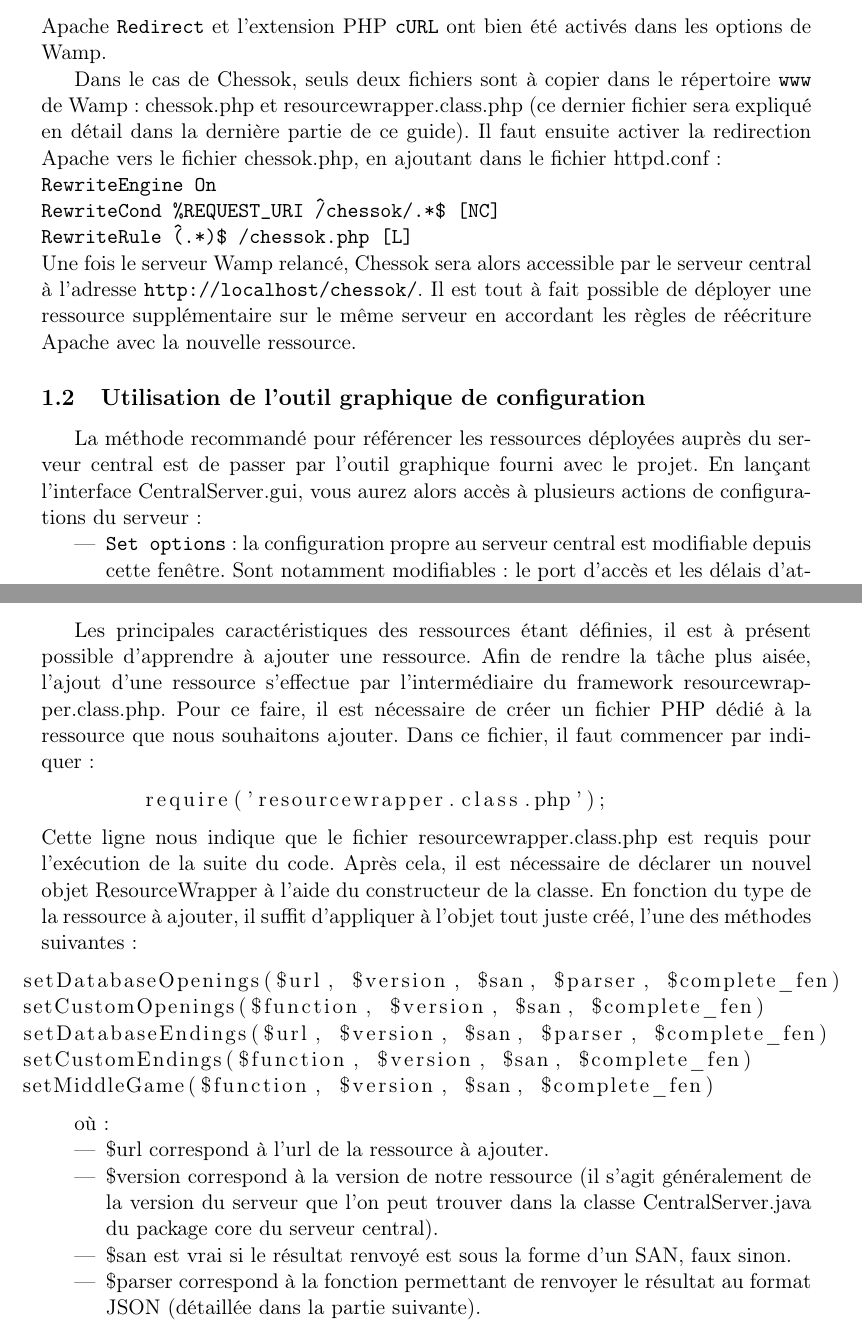
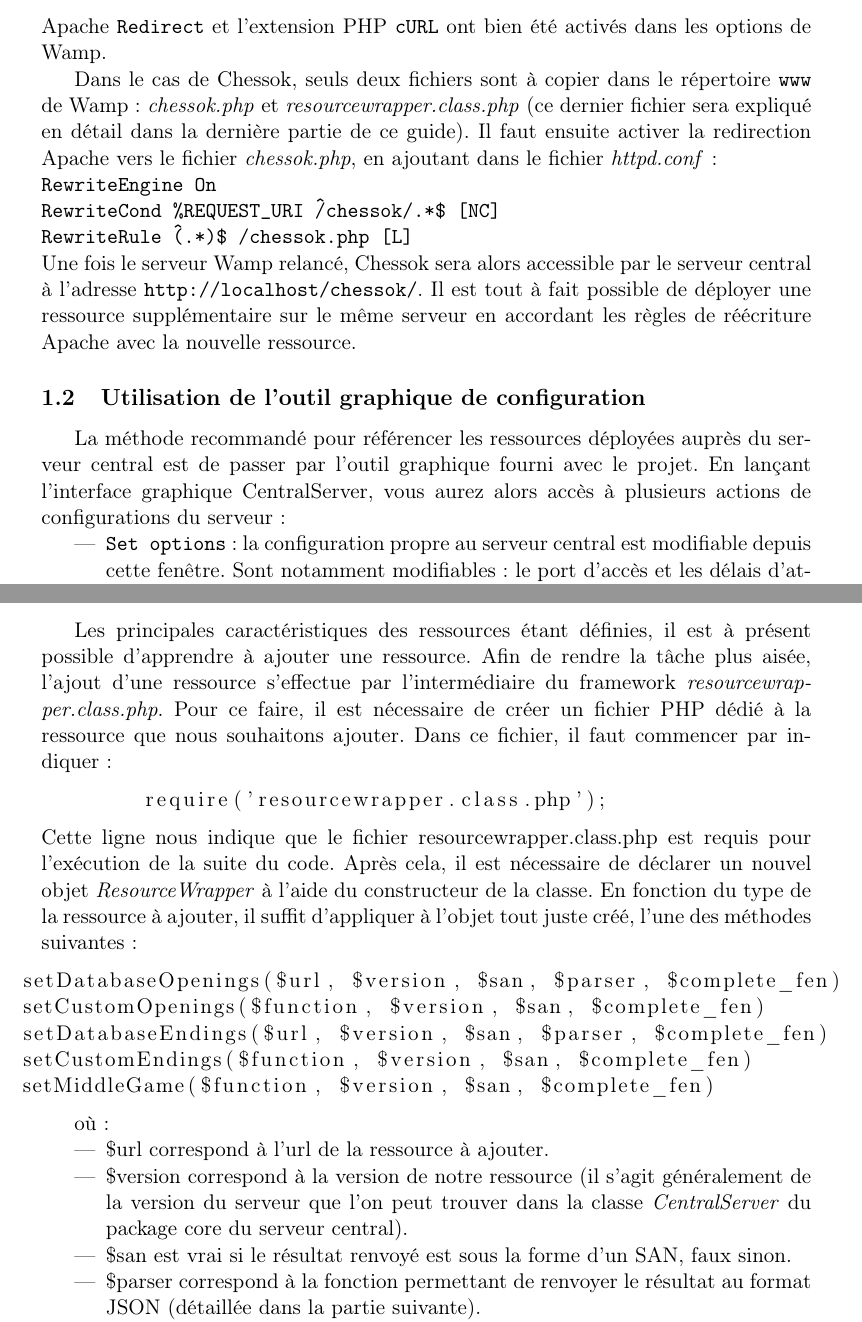
Before and after one commit to pchaigno/chess-service, a LaTeX document (Documentations/user_guide.tex): two parts of pages 2 and 5 of 6, joined at a grey line, cut so that both start at the same text. Compiled offline with LaTeX, dvips and Ghostscript; the source files are stored in an older character set and shown here as Unicode.

Commit message:
Class names in italic.

```diff
--- a/Documentations/user_guide.tex
+++ b/Documentations/user_guide.tex
@@ -70,8 +70,8 @@
 Nous nous placerons ici dans le cas d'utilisation d'un serveur local à l'aide de Wamp.
 Avant de démarrer, il est indispensable de vérifier que l'extension Apache {\tt Redirect} et l'extension PHP {\tt cURL} ont bien été activés dans les options de Wamp.
 
-Dans le cas de Chessok, seuls deux fichiers sont à copier dans le répertoire {\tt www} de Wamp : chessok.php et resourcewrapper.class.php (ce dernier fichier sera expliqué en détail dans la dernière partie de ce guide).
-Il faut ensuite activer la redirection Apache vers le fichier chessok.php, en ajoutant dans le fichier httpd.conf :
+Dans le cas de Chessok, seuls deux fichiers sont à copier dans le répertoire {\tt www} de Wamp : \textit{chessok.php} et \textit{resourcewrapper.class.php} (ce dernier fichier sera expliqué en détail dans la dernière partie de ce guide).
+Il faut ensuite activer la redirection Apache vers le fichier \textit{chessok.php}, en ajoutant dans le fichier \textit{httpd.conf} :
 \\{\tt	RewriteEngine On\\
 RewriteCond \%{REQUEST\_URI} \^/chessok/.*\$ [NC]\\
 RewriteRule \^(.*)\$ /chessok.php [L] }\\
@@ -80,7 +80,7 @@
 
 \subsection{Utilisation de l'outil graphique de configuration}
 La méthode recommandé pour référencer les ressources déployées auprès du serveur central est de passer par l'outil graphique fourni avec le projet.
-En lançant l'interface CentralServer.gui, vous aurez alors accès à plusieurs actions de configurations du serveur :
+En lançant l'interface graphique CentralServer, vous aurez alors accès à plusieurs actions de configurations du serveur :
 \begin{itemize}
 	\item {\tt Set options} : la configuration propre au serveur central est modifiable depuis cette fenêtre. Sont notamment modifiables : le port d'accès et les délais d'attentes maximums de réponse des ressources autorisés par le serveur central.
 	\item {\tt Change database} : depuis cette boîte de dialogue, il est possible de définir la base de données qui contiendra les informations concernant l'accès aux ressources. Cette base de données sera placée dans le répertoire indiqué dans la fenêtre Set options. En indiquant un nom de base inexistant, celle-ci sera automatiquement générée et prête pour ajouter de nouvelles ressources. Il est aussi possible de définir une base comme celle étant à utiiser par défaut au démarrage du serveur.
@@ -159,13 +159,13 @@
 
 \subsection{Utilisation du framework}
 Les principales caractéristiques des ressources étant définies, il est à présent possible d'apprendre à ajouter une ressource.
-Afin de rendre la tâche plus aisée, l'ajout d'une ressource s'effectue par l'intermédiaire du framework resourcewrapper.class.php.
+Afin de rendre la tâche plus aisée, l'ajout d'une ressource s'effectue par l'intermédiaire du framework \textit{resourcewrapper.class.php}.
 Pour ce faire, il est nécessaire de créer un fichier PHP dédié à la ressource que nous souhaitons ajouter.
 Dans ce fichier, il faut commencer par indiquer :
 	\begin{lstlisting}
 	require('resourcewrapper.class.php');
 	\end{lstlisting}
-	Cette ligne nous indique que le fichier resourcewrapper.class.php est requis pour l'exécution de la suite du code. Après cela, il est nécessaire de déclarer un nouvel objet ResourceWrapper à l'aide du constructeur de la classe. En fonction du type de la ressource à ajouter, il suffit d'appliquer à l'objet tout juste créé, l'une des méthodes suivantes :
+	Cette ligne nous indique que le fichier resourcewrapper.class.php est requis pour l'exécution de la suite du code. Après cela, il est nécessaire de déclarer un nouvel objet \textit{ResourceWrapper} à l'aide du constructeur de la classe. En fonction du type de la ressource à ajouter, il suffit d'appliquer à l'objet tout juste créé, l'une des méthodes suivantes :
 
 \lstset{xleftmargin =-2.2cm}
 \begin{lstlisting}[language=php]
@@ -180,7 +180,7 @@
 
 \begin{itemize}
 	\item \$url correspond à l'url de la ressource à ajouter.
-	\item \$version correspond à la version de notre ressource (il s'agit généralement de la version du serveur que l'on peut trouver dans la classe CentralServer.java du package core du serveur central).
+	\item \$version correspond à la version de notre ressource (il s'agit généralement de la version du serveur que l'on peut trouver dans la classe \textit{CentralServer} du package core du serveur central).
 	\item \$san est vrai si le résultat renvoyé est sous la forme d'un SAN, faux sinon.
 	\item \$parser correspond à la fonction permettant de renvoyer le résultat au format JSON (détaillée dans la partie suivante).
 	\item \$complete\_fen est vrai si la ressource nécessite un FEN long, faux sinon.
```
Also changed, not shown: Documentations/technical_guide.tex (+6 -6 lines), Documentations/user_guide.tex (2 more changed lines).
